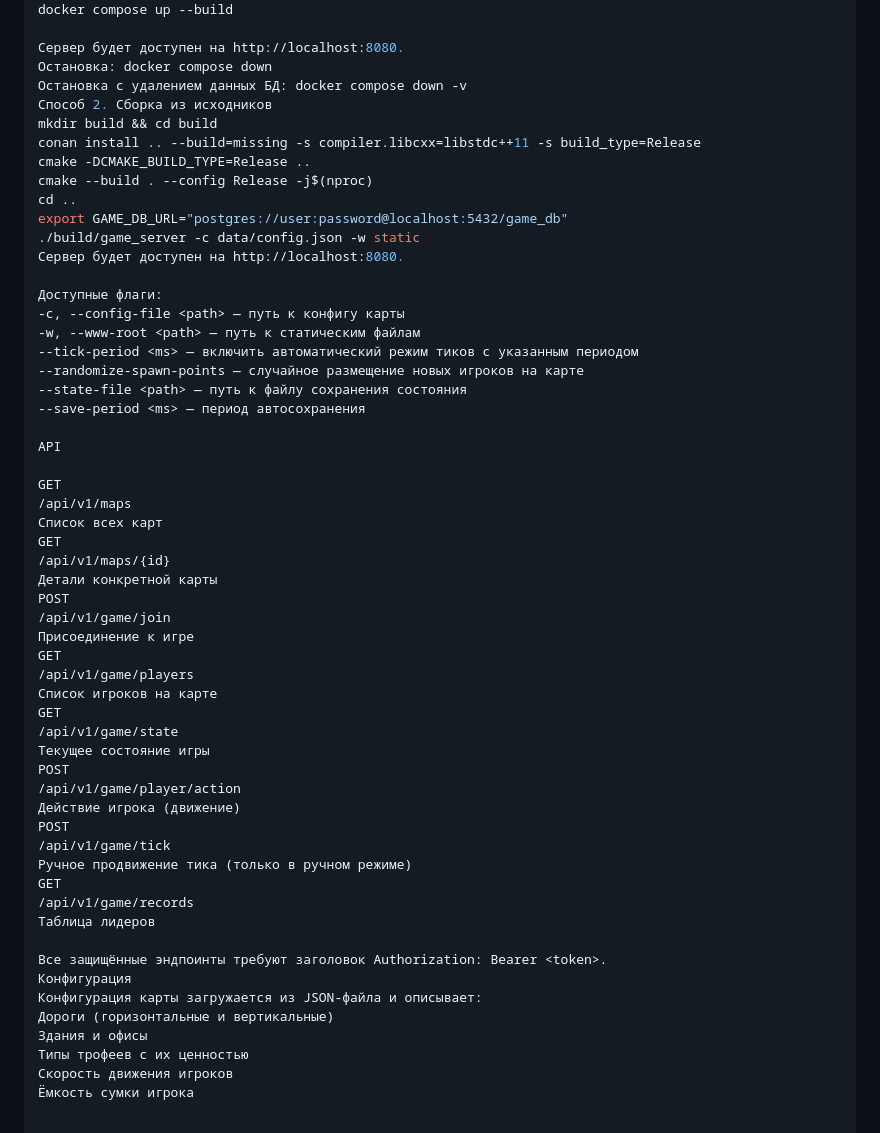
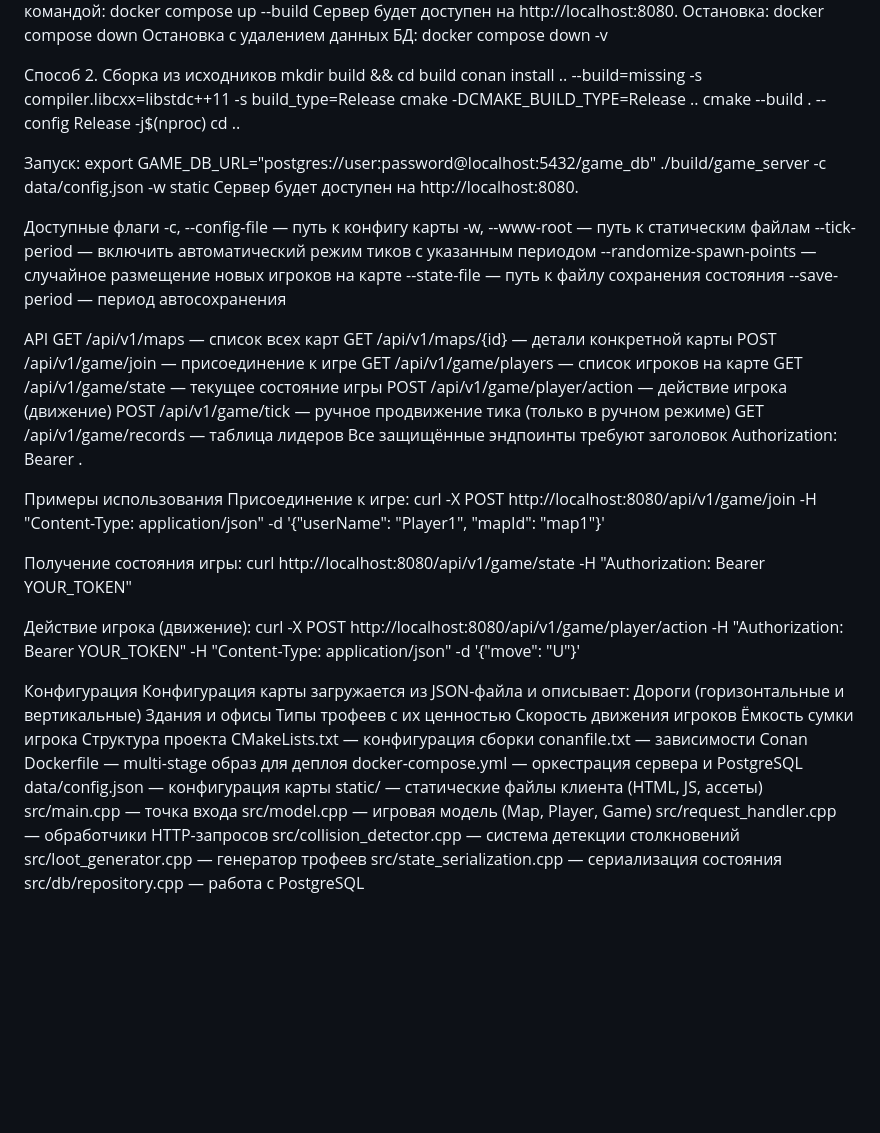
Before and after one commit to Daniil-Ploskih/game-server, a Markdown page: README.md, the part around one of its changes. Drawn GitHub-style; blank space fills up the shorter version.

```diff
--- a/README.md
+++ b/README.md
@@ -60,19 +48,21 @@
 docker compose up --build
-
 Сервер будет доступен на http://localhost:8080.
 Остановка: docker compose down
 Остановка с удалением данных БД: docker compose down -v
+
 Способ 2. Сборка из исходников
 mkdir build && cd build
 conan install .. --build=missing -s compiler.libcxx=libstdc++11 -s build_type=Release
 cmake -DCMAKE_BUILD_TYPE=Release ..
 cmake --build . --config Release -j$(nproc)
 cd ..
+
+Запуск:
 export GAME_DB_URL="postgres://user:password@localhost:5432/game_db"
 ./build/game_server -c data/config.json -w static
 Сервер будет доступен на http://localhost:8080.
 
-Доступные флаги:
+Доступные флаги
 -c, --config-file <path> — путь к конфигу карты
 -w, --www-root <path> — путь к статическим файлам
 --tick-period <ms> — включить автоматический режим тиков с указанным периодом
@@ -81,33 +71,26 @@ export GAME_DB_URL="postgres://user:password@localhost:5432/game_db"
 --save-period <ms> — период автосохранения
 
 API
+GET /api/v1/maps — список всех карт
+GET /api/v1/maps/{id} — детали конкретной карты
+POST /api/v1/game/join — присоединение к игре
+GET /api/v1/game/players — список игроков на карте
+GET /api/v1/game/state — текущее состояние игры
+POST /api/v1/game/player/action — действие игрока (движение)
+POST /api/v1/game/tick — ручное продвижение тика (только в ручном режиме)
+GET /api/v1/game/records — таблица лидеров
+Все защищённые эндпоинты требуют заголовок Authorization: Bearer <token>.
 
-GET
-/api/v1/maps
-Список всех карт
-GET
-/api/v1/maps/{id}
-Детали конкретной карты
-POST
-/api/v1/game/join
-Присоединение к игре
-GET
-/api/v1/game/players
-Список игроков на карте
-GET
-/api/v1/game/state
-Текущее состояние игры
-POST
-/api/v1/game/player/action
-Действие игрока (движение)
-POST
-/api/v1/game/tick
-Ручное продвижение тика (только в ручном режиме)
-GET
-/api/v1/game/records
-Таблица лидеров
+Примеры использования
+Присоединение к игре:
+curl -X POST http://localhost:8080/api/v1/game/join -H "Content-Type: application/json" -d '{"userName": "Player1", "mapId": "map1"}'
 
-Все защищённые эндпоинты требуют заголовок Authorization: Bearer <token>.
+Получение состояния игры:
+curl http://localhost:8080/api/v1/game/state -H "Authorization: Bearer YOUR_TOKEN"
+
+Действие игрока (движение):
+curl -X POST http://localhost:8080/api/v1/game/player/action -H "Authorization: Bearer YOUR_TOKEN" -H "Content-Type: application/json" -d '{"move": "U"}'
+
 Конфигурация
 Конфигурация карты загружается из JSON-файла и описывает:
 Дороги (горизонтальные и вертикальные)
@@ -115,3 +98,17 @@ GET
 Типы трофеев с их ценностью
 Скорость движения игроков
 Ёмкость сумки игрока
+Структура проекта
+CMakeLists.txt — конфигурация сборки
+conanfile.txt — зависимости Conan
+Dockerfile — multi-stage образ для деплоя
+docker-compose.yml — оркестрация сервера и PostgreSQL
+data/config.json — конфигурация карты
+static/ — статические файлы клиента (HTML, JS, ассеты)
+src/main.cpp — точка входа
+src/model.cpp — игровая модель (Map, Player, Game)
+src/request_handler.cpp — обработчики HTTP-запросов
+src/collision_detector.cpp — система детекции столкновений
+src/loot_generator.cpp — генератор трофеев
+src/state_serialization.cpp — сериализация состояния
+src/db/repository.cpp — работа с PostgreSQL
```
Also changed, not shown: other parts of README.md (+39 -51 lines).
